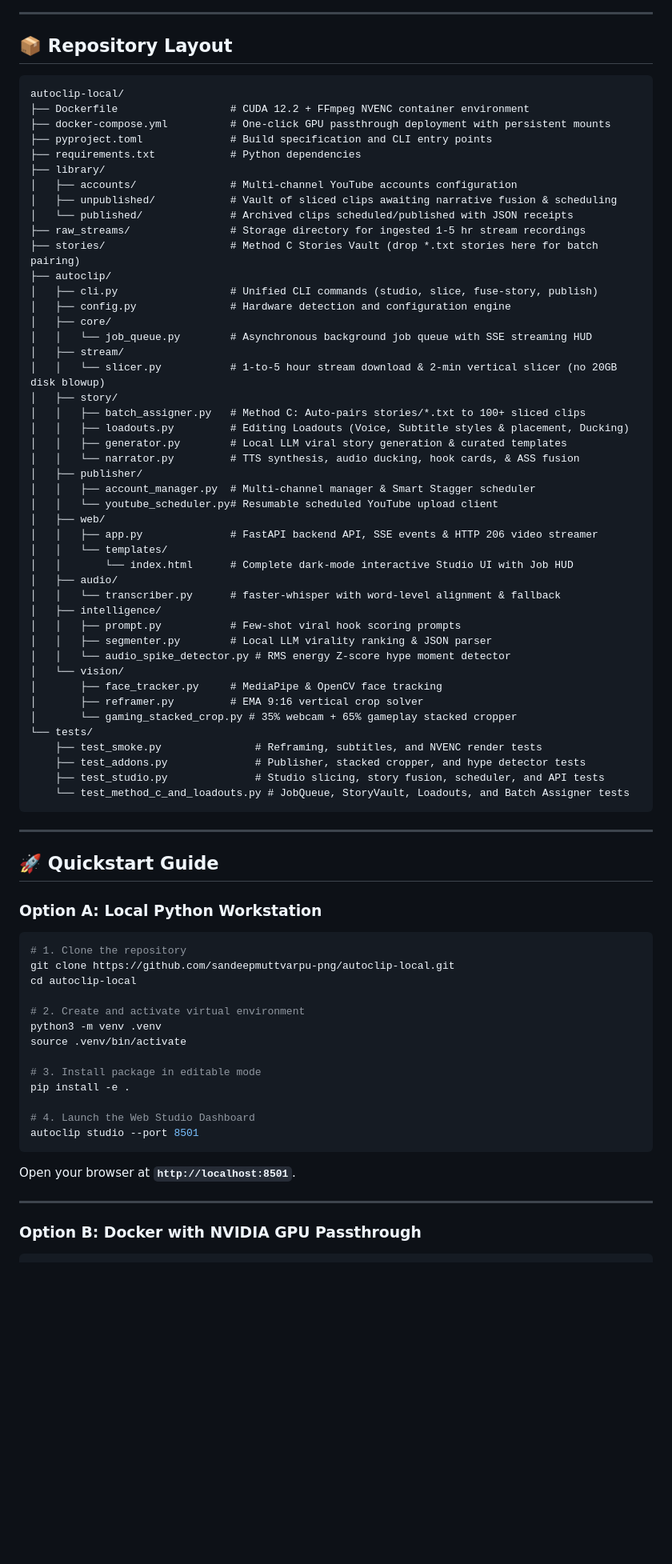
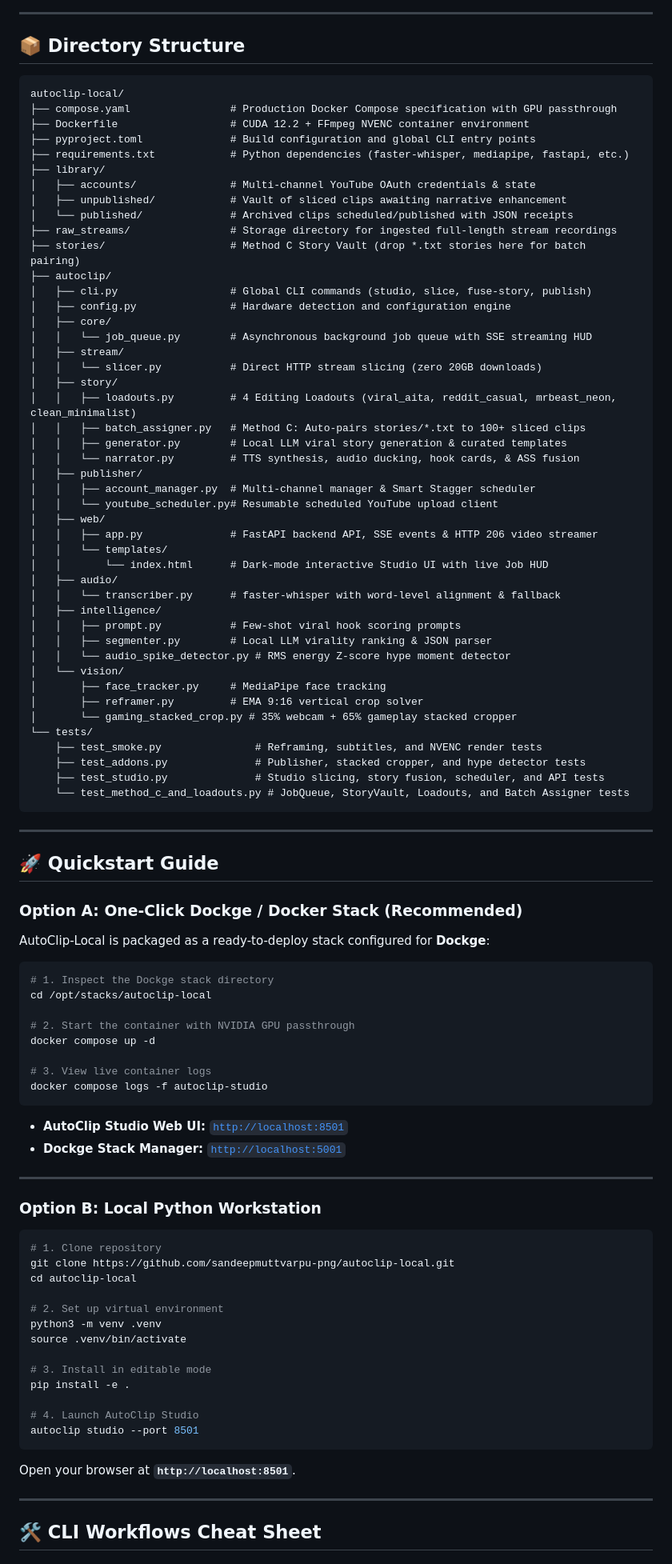
Before and after one commit to sandeepmuttvarpu-png/autoclip-local, a Markdown page: README.md, the part around one of its changes. Shown at 80% size. Drawn GitHub-style; blank space fills up the shorter version.

````diff
--- a/README.md
+++ b/README.md
@@ -131,30 +146,30 @@ flowchart TD
 
 ---
 
-## 📦 Repository Layout
+## 📦 Directory Structure
 
 ```text
 autoclip-local/
+├── compose.yaml                # Production Docker Compose specification with GPU passthrough
 ├── Dockerfile                  # CUDA 12.2 + FFmpeg NVENC container environment
-├── docker-compose.yml          # One-click GPU passthrough deployment with persistent mounts
-├── pyproject.toml              # Build specification and CLI entry points
-├── requirements.txt            # Python dependencies
+├── pyproject.toml              # Build configuration and global CLI entry points
+├── requirements.txt            # Python dependencies (faster-whisper, mediapipe, fastapi, etc.)
 ├── library/
-│   ├── accounts/               # Multi-channel YouTube accounts configuration
-│   ├── unpublished/            # Vault of sliced clips awaiting narrative fusion & scheduling
+│   ├── accounts/               # Multi-channel YouTube OAuth credentials & state
+│   ├── unpublished/            # Vault of sliced clips awaiting narrative enhancement
 │   └── published/              # Archived clips scheduled/published with JSON receipts
-├── raw_streams/                # Storage directory for ingested 1-5 hr stream recordings
-├── stories/                    # Method C Stories Vault (drop *.txt stories here for batch pairing)
+├── raw_streams/                # Storage directory for ingested full-length stream recordings
+├── stories/                    # Method C Story Vault (drop *.txt stories here for batch pairing)
 ├── autoclip/
-│   ├── cli.py                  # Unified CLI commands (studio, slice, fuse-story, publish)
+│   ├── cli.py                  # Global CLI commands (studio, slice, fuse-story, publish)
 │   ├── config.py               # Hardware detection and configuration engine
 │   ├── core/
 │   │   └── job_queue.py        # Asynchronous background job queue with SSE streaming HUD
 │   ├── stream/
-│   │   └── slicer.py           # 1-to-5 hour stream download & 2-min vertical slicer (no 20GB disk blowup)
+│   │   └── slicer.py           # Direct HTTP stream slicing (zero 20GB downloads)
 │   ├── story/
+│   │   ├── loadouts.py         # 4 Editing Loadouts (viral_aita, reddit_casual, mrbeast_neon, clean_minimalist)
 │   │   ├── batch_assigner.py   # Method C: Auto-pairs stories/*.txt to 100+ sliced clips
-│   │   ├── loadouts.py         # Editing Loadouts (Voice, Subtitle styles & placement, Ducking)
 │   │   ├── generator.py        # Local LLM viral story generation & curated templates
 │   │   └── narrator.py         # TTS synthesis, audio ducking, hook cards, & ASS fusion
 │   ├── publisher/
@@ -163,7 +178,7 @@ autoclip-local/
 │   ├── web/
 │   │   ├── app.py              # FastAPI backend API, SSE events & HTTP 206 video streamer
 │   │   └── templates/
-│   │       └── index.html      # Complete dark-mode interactive Studio UI with Job HUD
+│   │       └── index.html      # Dark-mode interactive Studio UI with live Job HUD
 │   ├── audio/
 │   │   └── transcriber.py      # faster-whisper with word-level alignment & fallback
 │   ├── intelligence/
@@ -171,7 +186,7 @@ autoclip-local/
 │   │   ├── segmenter.py        # Local LLM virality ranking & JSON parser
 │   │   └── audio_spike_detector.py # RMS energy Z-score hype moment detector
 │   └── vision/
-│       ├── face_tracker.py     # MediaPipe & OpenCV face tracking
+│       ├── face_tracker.py     # MediaPipe face tracking
 │       ├── reframer.py         # EMA 9:16 vertical crop solver
 │       └── gaming_stacked_crop.py # 35% webcam + 65% gameplay stacked cropper
 └── tests/
@@ -185,26 +200,47 @@ autoclip-local/
 
 ## 🚀 Quickstart Guide
 
-### Option A: Local Python Workstation
+### Option A: One-Click Dockge / Docker Stack (Recommended)
+
+AutoClip-Local is packaged as a ready-to-deploy stack configured for **Dockge**:
 
 ```bash
-# 1. Clone the repository
+# 1. Inspect the Dockge stack directory
+cd /opt/stacks/autoclip-local
+
+# 2. Start the container with NVIDIA GPU passthrough
+docker compose up -d
+
+# 3. View live container logs
+docker compose logs -f autoclip-studio
+```
+
+* **AutoClip Studio Web UI:** [`http://localhost:8501`](http://localhost:8501)
+* **Dockge Stack Manager:** [`http://localhost:5001`](http://localhost:5001)
+
+---
+
+### Option B: Local Python Workstation
+
+```bash
+# 1. Clone repository
 git clone https://github.com/sandeepmuttvarpu-png/autoclip-local.git
 cd autoclip-local
 
-# 2. Create and activate virtual environment
+# 2. Set up virtual environment
 python3 -m venv .venv
 source .venv/bin/activate
 
-# 3. Install package in editable mode
+# 3. Install in editable mode
 pip install -e .
 
-# 4. Launch the Web Studio Dashboard
+# 4. Launch AutoClip Studio
 autoclip studio --port 8501
 ```
+
 Open your browser at **`http://localhost:8501`**.
 
 ---
 
-### Option B: Docker with NVIDIA GPU Passthrough
+## 🛠️ CLI Workflows Cheat Sheet
 
````
Also changed, not shown: other parts of README.md (+163 -109 lines).
